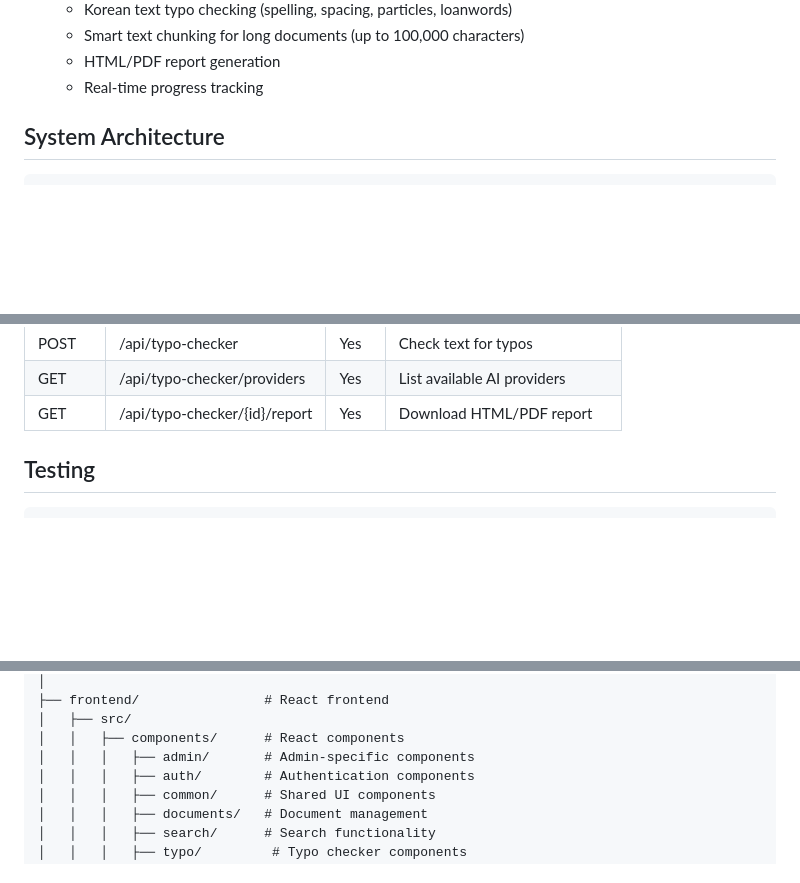
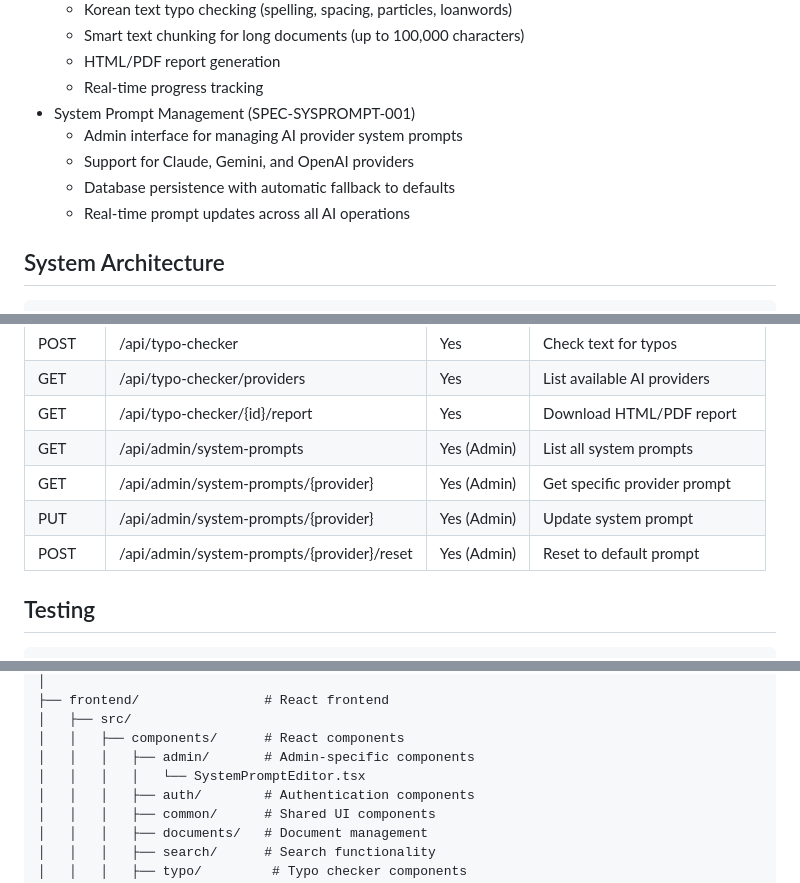
Before and after one commit to ngc3242/pdf-quick-search, a Markdown page: README.md, 3 parts joined by grey strips. Rendered like a GitHub page; blank space fills up the shorter version.

Commit message:
docs(SPEC-SYSPROMPT-001): Sync README with implementation
- Add System Prompt Management feature to Features section
- Add admin API endpoints documentation
- Add SystemPromptEditor to project structure

Co-Authored-By: Claude Opus 4.5 <noreply@anthropic.com>

```diff
--- a/README.md
+++ b/README.md
@@ -22,6 +22,11 @@ PDF document management and search service with user isolation.
   - Smart text chunking for long documents (up to 100,000 characters)
   - HTML/PDF report generation
   - Real-time progress tracking
+- System Prompt Management (SPEC-SYSPROMPT-001)
+  - Admin interface for managing AI provider system prompts
+  - Support for Claude, Gemini, and OpenAI providers
+  - Database persistence with automatic fallback to defaults
+  - Real-time prompt updates across all AI operations
 
 ## System Architecture
 
@@ -207,6 +212,10 @@ The application comes with default test accounts:
 | POST | /api/typo-checker | Yes | Check text for typos |
 | GET | /api/typo-checker/providers | Yes | List available AI providers |
 | GET | /api/typo-checker/{id}/report | Yes | Download HTML/PDF report |
+| GET | /api/admin/system-prompts | Yes (Admin) | List all system prompts |
+| GET | /api/admin/system-prompts/{provider} | Yes (Admin) | Get specific provider prompt |
+| PUT | /api/admin/system-prompts/{provider} | Yes (Admin) | Update system prompt |
+| POST | /api/admin/system-prompts/{provider}/reset | Yes (Admin) | Reset to default prompt |
 
 ## Testing
 
@@ -235,6 +244,7 @@ pdf_quick_search/
 │   ├── src/
 │   │   ├── components/      # React components
 │   │   │   ├── admin/       # Admin-specific components
+│   │   │   │   └── SystemPromptEditor.tsx
 │   │   │   ├── auth/        # Authentication components
 │   │   │   ├── common/      # Shared UI components
 │   │   │   ├── documents/   # Document management
```
